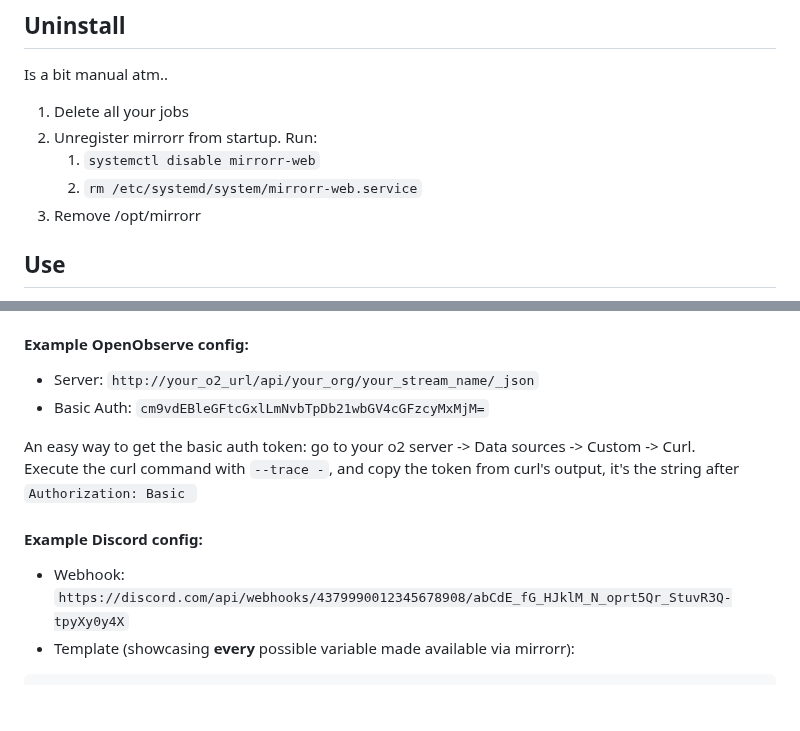
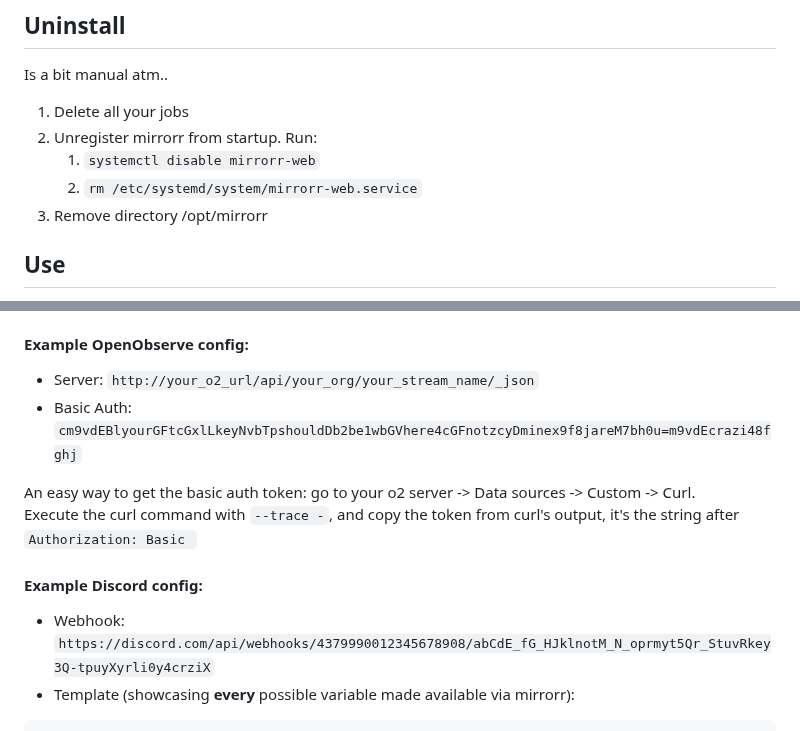
Before and after one commit to mchatzi/mirrorr, a Markdown page: README.md, 2 parts joined by grey strips. Drawn GitHub-style; blank space fills up the shorter version.

````diff
--- a/README.md
+++ b/README.md
@@ -59,7 +60,7 @@ Is a bit manual atm..
 1. Unregister mirrorr from startup. Run:
    1. ```systemctl disable mirrorr-web```
    1. ```rm /etc/systemd/system/mirrorr-web.service```
-1. Remove /opt/mirrorr
+1. Remove directory /opt/mirrorr
 
 ## Use
 
@@ -84,13 +85,13 @@ Is a bit manual atm..
 
 #### Example OpenObserve config:
 * Server: ```http://your_o2_url/api/your_org/your_stream_name/_json```
-* Basic Auth: ```cm9vdEBleGFtcGxlLmNvbTpDb21wbGV4cGFzcyMxMjM=```
+* Basic Auth: ```cm9vdEBlyourGFtcGxlLkeyNvbTpshouldDb2be1wbGVhere4cGFnotzcyDminex9f8jareM7bh0u=m9vdEcrazi48fghj```
 
 An easy way to get the basic auth token: go to your o2 server -> Data sources -> Custom -> Curl.
 Execute the curl command with ```--trace -```, and copy the token from curl's output, it's the string after ```Authorization: Basic ```
 
 #### Example Discord config:
-* Webhook: ```https://discord.com/api/webhooks/4379990012345678908/abCdE_fG_HJklM_N_oprt5Qr_StuvR3Q-tpyXy0y4X```
+* Webhook: ```https://discord.com/api/webhooks/4379990012345678908/abCdE_fG_HJklnotM_N_oprmyt5Qr_StuvRkey3Q-tpuyXyrli0y4crziX```
 * Template (showcasing **every** possible variable made available via mirrorr):
 ```
 {
````
Also changed, not shown: other parts of README.md (+3 -0 lines).
